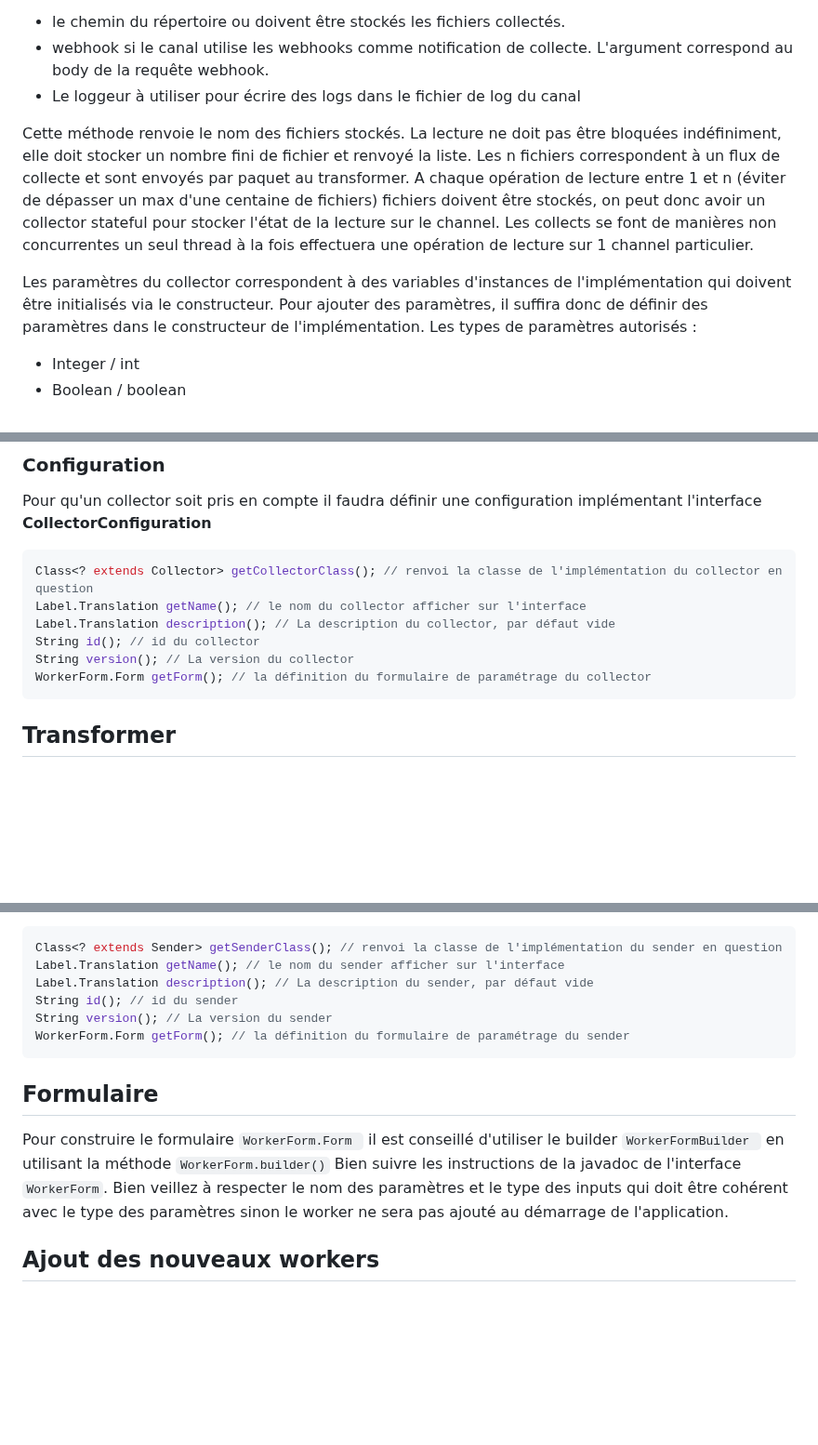
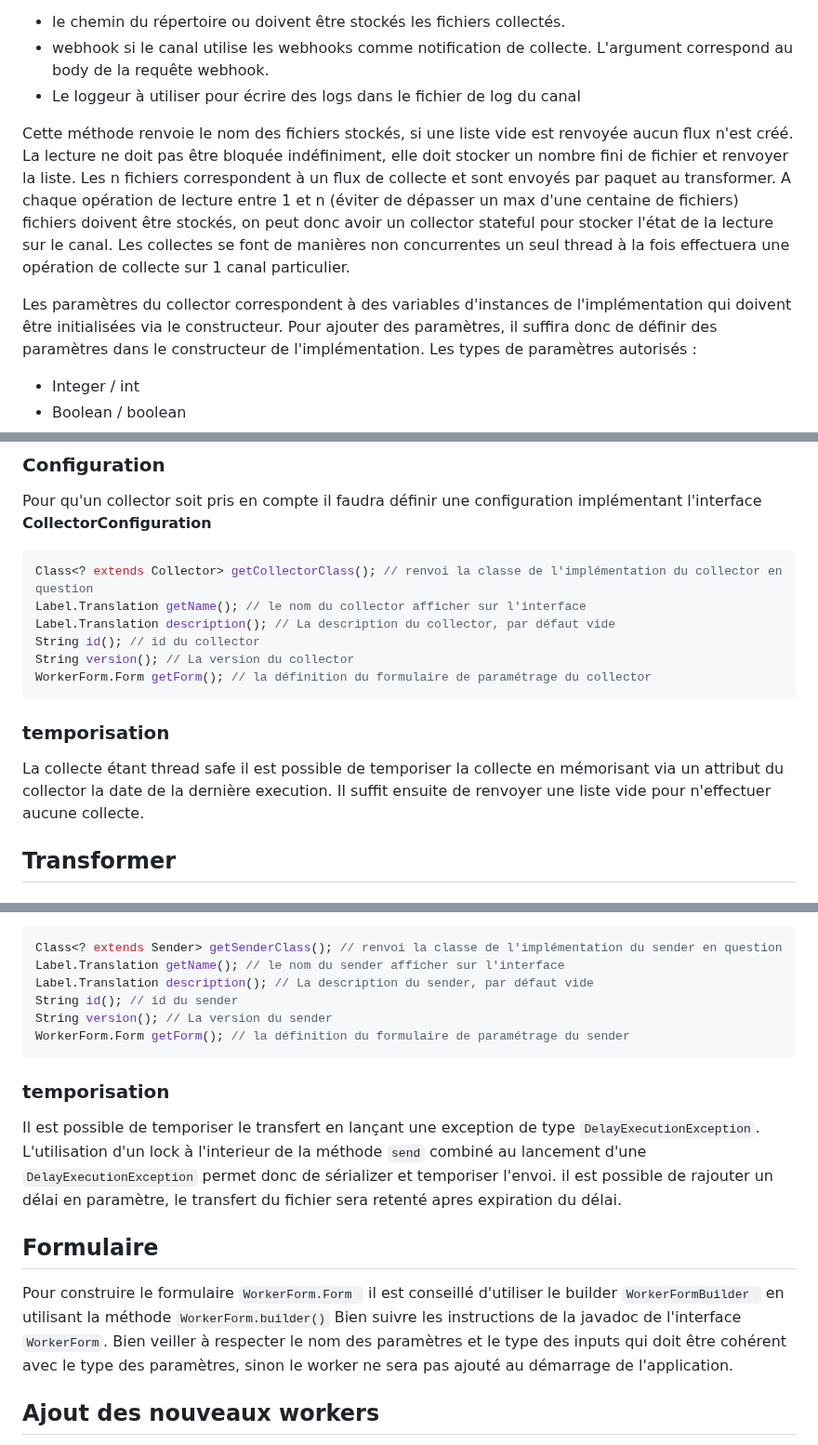
Before and after one commit to Xelians/datahub-studio, a Markdown page: README.md, 3 parts joined by grey strips. Shown at 93% size. Drawn GitHub-style; blank space fills up the shorter version.

````diff
--- a/README.md
+++ b/README.md
@@ -16,11 +47,11 @@ La méthode **collect** prend en paramètre :
 - webhook si le canal utilise les webhooks comme notification de collecte. L'argument correspond au body de la requête webhook.
 - Le loggeur à utiliser pour écrire des logs dans le fichier de log du canal
 
-Cette méthode renvoie le nom des fichiers stockés. La lecture ne doit pas être bloquées indéfiniment, elle doit stocker un nombre fini de fichier et renvoyé la liste. Les n fichiers correspondent à un flux de collecte et sont envoyés par paquet au transformer.
-A chaque opération de lecture entre 1 et n (éviter de dépasser un max d'une centaine de fichiers) fichiers doivent être stockés, on peut donc avoir un collector stateful pour stocker l'état de la lecture sur le channel.
-Les collects se font de manières non concurrentes un seul thread à la fois effectuera une opération de lecture sur 1 channel particulier.
+Cette méthode renvoie le nom des fichiers stockés, si une liste vide est renvoyée aucun flux n'est créé. La lecture ne doit pas être bloquée indéfiniment, elle doit stocker un nombre fini de fichier et renvoyer la liste. Les n fichiers correspondent à un flux de collecte et sont envoyés par paquet au transformer.
+A chaque opération de lecture entre 1 et n (éviter de dépasser un max d'une centaine de fichiers) fichiers doivent être stockés, on peut donc avoir un collector stateful pour stocker l'état de la lecture sur le canal.
+Les collectes se font de manières non concurrentes un seul thread à la fois effectuera une opération de collecte sur 1 canal particulier.
 
-Les paramètres du collector correspondent à des variables d'instances de l'implémentation qui doivent être initialisés via le constructeur.
+Les paramètres du collector correspondent à des variables d'instances de l'implémentation qui doivent être initialisées via le constructeur.
 Pour ajouter des paramètres, il suffira donc de définir des paramètres dans le constructeur de l'implémentation.
 Les types de paramètres autorisés :
 - Integer / int
@@ -55,6 +86,10 @@ String version(); // La version du collector
 WorkerForm.Form getForm(); // la définition du formulaire de paramétrage du collector
 ```
 
+### temporisation
+
+La collecte étant thread safe il est possible de temporiser la collecte en mémorisant via un attribut du collector la date de la dernière execution.
+Il suffit ensuite de renvoyer une liste vide pour n'effectuer aucune collecte.
 
 ## Transformer
 
@@ -157,10 +192,15 @@ String version(); // La version du sender
 WorkerForm.Form getForm(); // la définition du formulaire de paramétrage du sender
 ```
 
+### temporisation
+
+Il est possible de temporiser le transfert en lançant une exception de type ```DelayExecutionException```. L'utilisation d'un lock à l'interieur de la méthode ```send``` combiné au lancement d'une ```DelayExecutionException``` permet donc de sérializer et temporiser l'envoi.
+il est possible de rajouter un délai en paramètre, le transfert du fichier sera retenté apres expiration du délai.
+
 ## Formulaire
 
 Pour construire le formulaire  ```WorkerForm.Form ```  il est conseillé d'utiliser le builder ```WorkerFormBuilder ``` en utilisant la méthode ```WorkerForm.builder()```
-Bien suivre les instructions de la javadoc de l'interface ```WorkerForm```. Bien veillez à respecter le nom des paramètres et le type des inputs qui doit être cohérent avec le type des paramètres sinon le worker ne sera pas ajouté au démarrage de l'application.
+Bien suivre les instructions de la javadoc de l'interface ```WorkerForm```. Bien veiller à respecter le nom des paramètres et le type des inputs qui doit être cohérent avec le type des paramètres, sinon le worker ne sera pas ajouté au démarrage de l'application.
 
 ## Ajout des nouveaux workers
 
````
Also changed, not shown: other parts of README.md (+34 -3 lines), img/xdh_core.png (added).
